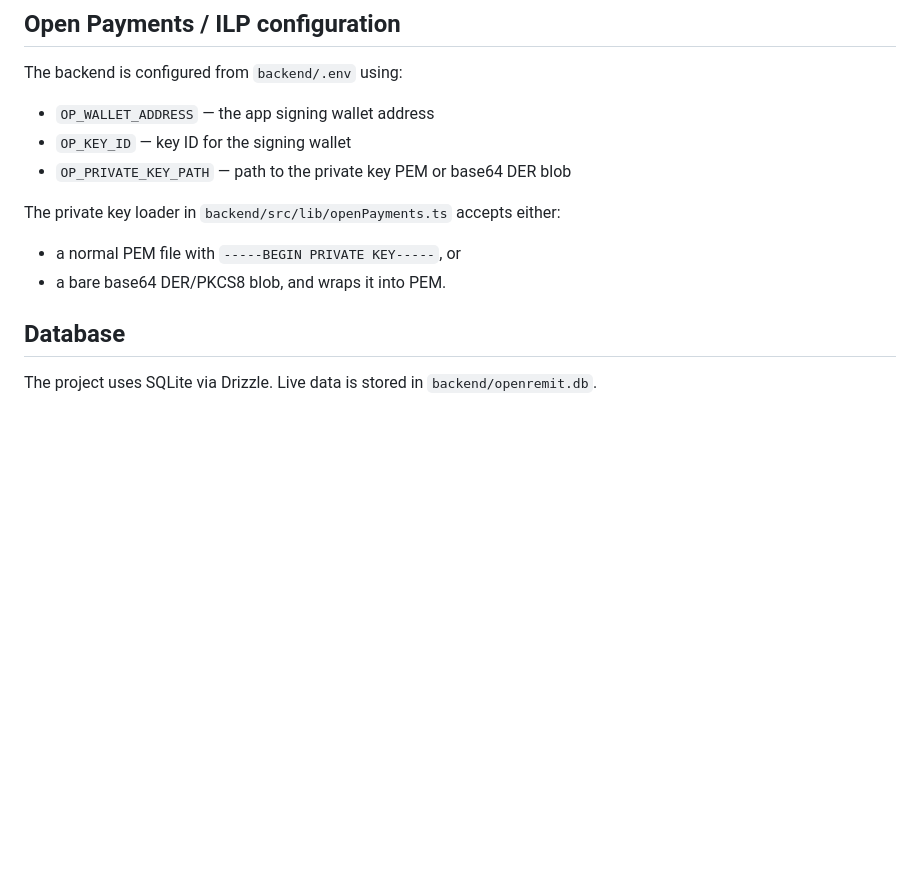
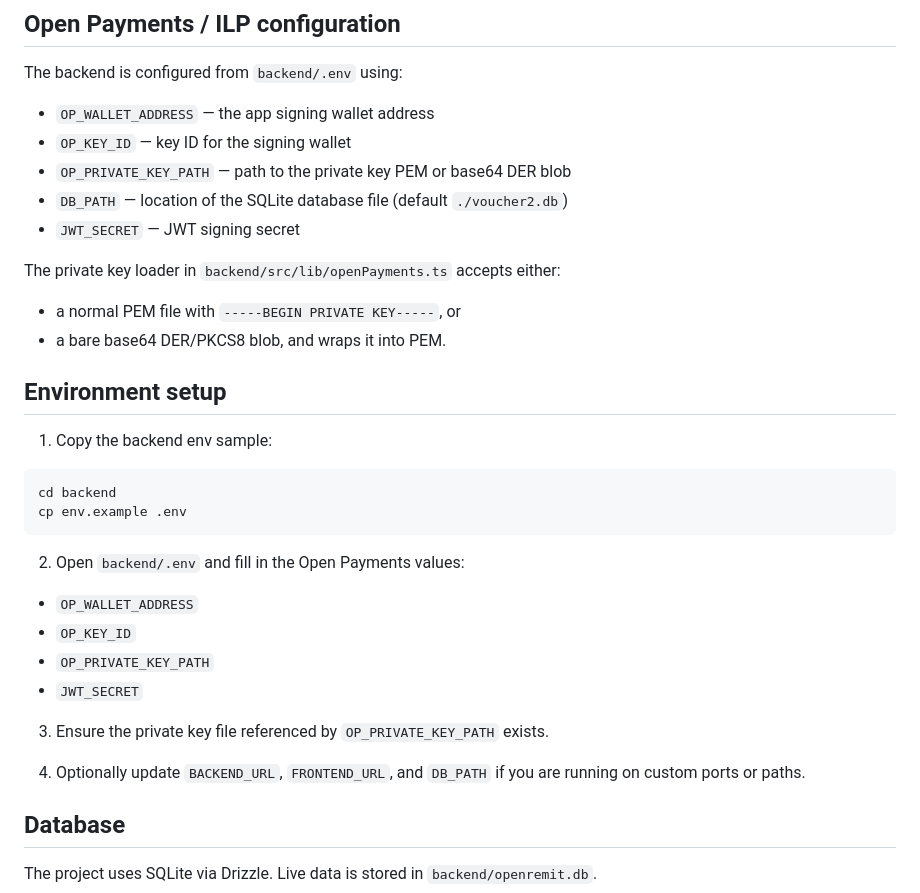
Before and after one commit to RiaKhakhu/UCT-Financial-innovation-Hub-x-Interledger-hackathon, a Markdown page: README.md, the part around the change. GitHub-like rendering; blank space fills up the shorter version.

````diff
--- a/README.md
+++ b/README.md
@@ -129,10 +129,32 @@ The backend is configured from `backend/.env` using:
 - `OP_WALLET_ADDRESS` — the app signing wallet address
 - `OP_KEY_ID` — key ID for the signing wallet
 - `OP_PRIVATE_KEY_PATH` — path to the private key PEM or base64 DER blob
+- `DB_PATH` — location of the SQLite database file (default `./voucher2.db`)
+- `JWT_SECRET` — JWT signing secret
 
 The private key loader in `backend/src/lib/openPayments.ts` accepts either:
 - a normal PEM file with `-----BEGIN PRIVATE KEY-----`, or
 - a bare base64 DER/PKCS8 blob, and wraps it into PEM.
+
+## Environment setup
+
+1. Copy the backend env sample:
+
+```bash
+cd backend
+cp env.example .env
+```
+
+2. Open `backend/.env` and fill in the Open Payments values:
+
+- `OP_WALLET_ADDRESS`
+- `OP_KEY_ID`
+- `OP_PRIVATE_KEY_PATH`
+- `JWT_SECRET`
+
+3. Ensure the private key file referenced by `OP_PRIVATE_KEY_PATH` exists.
+
+4. Optionally update `BACKEND_URL`, `FRONTEND_URL`, and `DB_PATH` if you are running on custom ports or paths.
 
 ## Database
 
````
